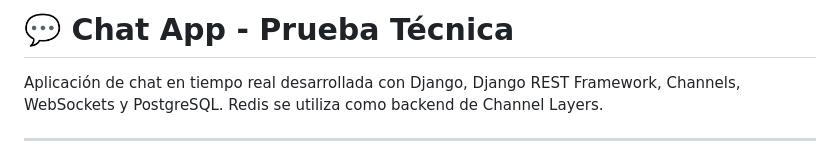
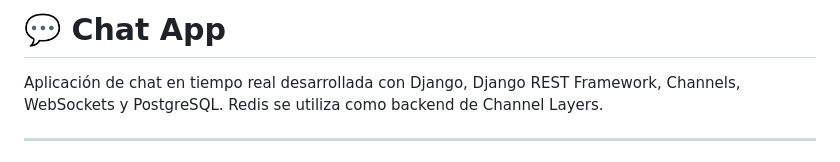
Before and after one commit to ramaffei/django-chat-poc, a Markdown page: README.md, the part around the change. Rendered like a GitHub page.

```diff
--- a/README.md
+++ b/README.md
@@ -1,4 +1,4 @@
-# 💬 Chat App - Prueba Técnica
+# 💬 Chat App
 
 Aplicación de chat en tiempo real desarrollada con Django, Django REST Framework, Channels, WebSockets y PostgreSQL. Redis se utiliza como backend de Channel Layers.
 
```
